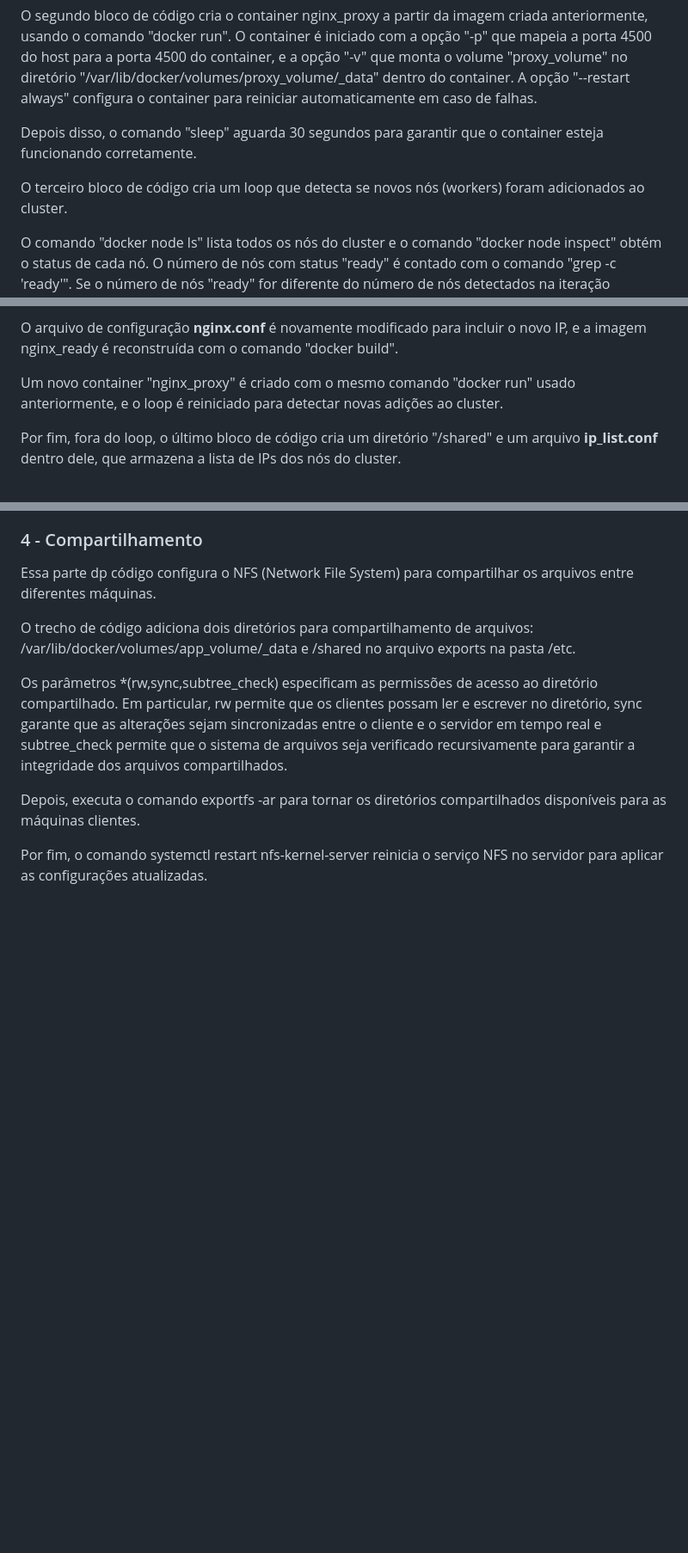
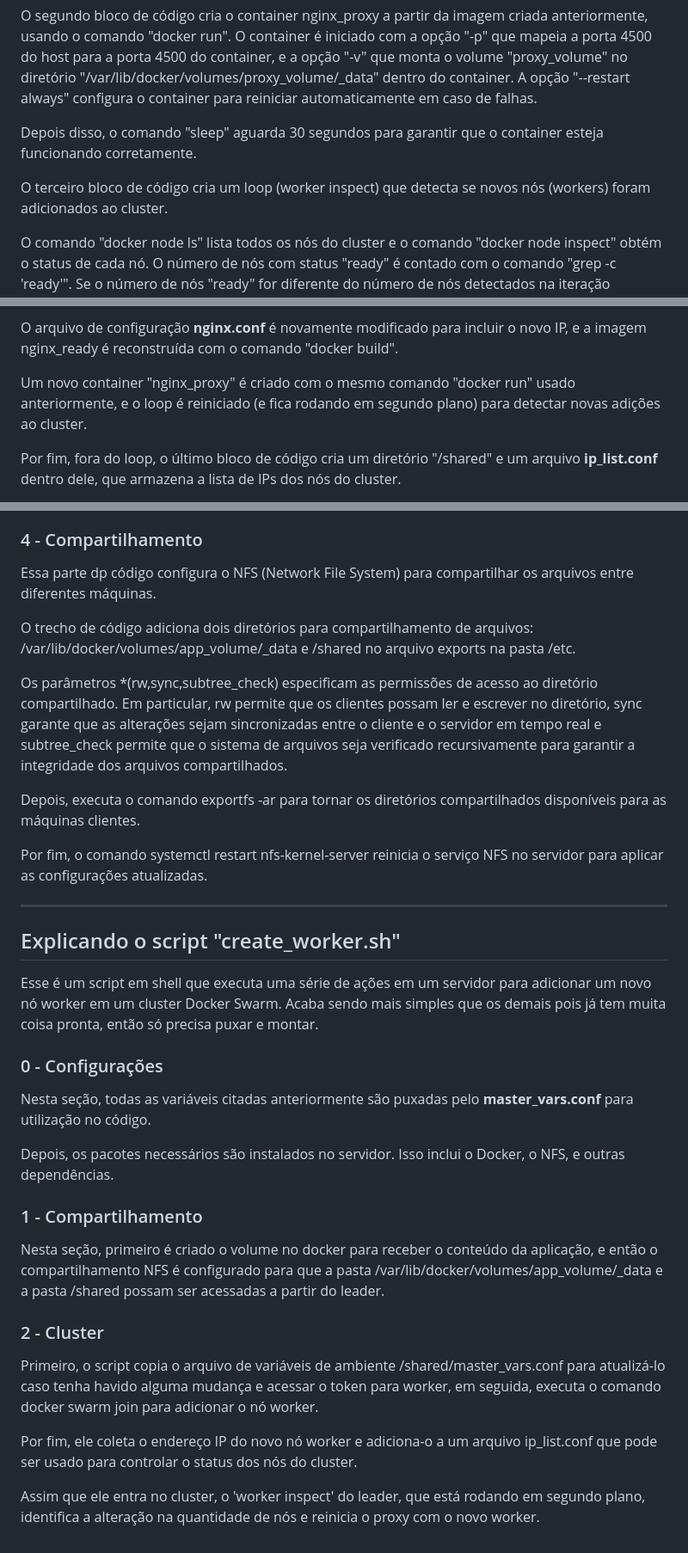
Before and after one commit to jhonesaly/project_iac3, a Markdown page: advanced/README.md, 3 parts joined by grey strips. Shown: that part at 86% size. GitHub-like rendering; blank space fills up the shorter version.

Commit message:
Add "create_worker.sh" documentation

```diff
--- a/advanced/README.md
+++ b/advanced/README.md
@@ -111,7 +111,7 @@ O segundo bloco de código cria o container nginx_proxy a partir da imagem criad
 
 Depois disso, o comando "sleep" aguarda 30 segundos para garantir que o container esteja funcionando corretamente.
 
-O terceiro bloco de código cria um loop que detecta se novos nós (workers) foram adicionados ao cluster.
+O terceiro bloco de código cria um loop (worker inspect) que detecta se novos nós (workers) foram adicionados ao cluster.
 
 O comando "docker node ls" lista todos os nós do cluster e o comando "docker node inspect" obtém o status de cada nó. O número de nós com status "ready" é contado com o comando "grep -c 'ready'". Se o número de nós "ready" for diferente do número de nós detectados na iteração anterior, isso significa que um novo nó foi adicionado ao cluster.
 
@@ -121,7 +121,7 @@ O novo endereço IP do worker recém-adicionado é obtido do arquivo "/shared/ip
 
 O arquivo de configuração **nginx.conf** é novamente modificado para incluir o novo IP, e a imagem nginx_ready é reconstruída com o comando "docker build".
 
-Um novo container "nginx_proxy" é criado com o mesmo comando "docker run" usado anteriormente, e o loop é reiniciado para detectar novas adições ao cluster.
+Um novo container "nginx_proxy" é criado com o mesmo comando "docker run" usado anteriormente, e o loop é reiniciado (e fica rodando em segundo plano) para detectar novas adições ao cluster.
 
 Por fim, fora do loop, o último bloco de código cria um diretório "/shared" e um arquivo **ip_list.conf** dentro dele, que armazena a lista de IPs dos nós do cluster.
 
@@ -158,3 +158,27 @@ Os parâmetros *(rw,sync,subtree_check) especificam as permissões de acesso ao
 Depois, executa o comando exportfs -ar para tornar os diretórios compartilhados disponíveis para as máquinas clientes.
 
 Por fim, o comando systemctl restart nfs-kernel-server reinicia o serviço NFS no servidor para aplicar as configurações atualizadas.
+
+------
+
+## Explicando o script "create_worker.sh"
+
+Esse é um script em shell que executa uma série de ações em um servidor para adicionar um novo nó worker em um cluster Docker Swarm. Acaba sendo mais simples que os demais pois já tem muita coisa pronta, então só precisa puxar e montar.
+
+### 0 - Configurações
+
+Nesta seção, todas as variáveis citadas anteriormente são puxadas pelo **master_vars.conf** para utilização no código.
+
+Depois, os pacotes necessários são instalados no servidor. Isso inclui o Docker, o NFS, e outras dependências.
+
+### 1 - Compartilhamento
+
+Nesta seção, primeiro é criado o volume no docker para receber o conteúdo da aplicação, e então o compartilhamento NFS é configurado para que a pasta /var/lib/docker/volumes/app_volume/_data e a pasta /shared possam ser acessadas a partir do leader.
+
+### 2 - Cluster
+
+Primeiro, o script copia o arquivo de variáveis de ambiente /shared/master_vars.conf para atualizá-lo caso tenha havido alguma mudança e acessar o token para worker, em seguida, executa o comando docker swarm join para adicionar o nó worker.
+
+Por fim, ele coleta o endereço IP do novo nó worker e adiciona-o a um arquivo ip_list.conf que pode ser usado para controlar o status dos nós do cluster.
+
+Assim que ele entra no cluster, o 'worker inspect' do leader, que está rodando em segundo plano, identifica a alteração na quantidade de nós e reinicia o proxy com o novo worker.
```
